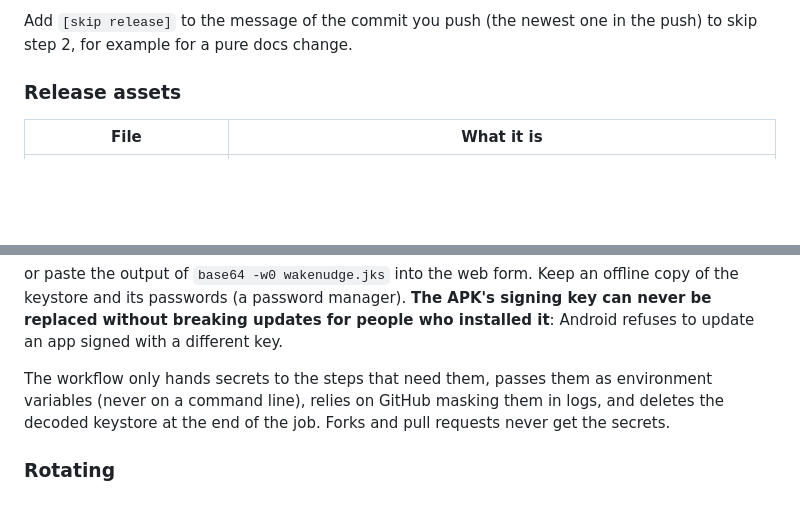
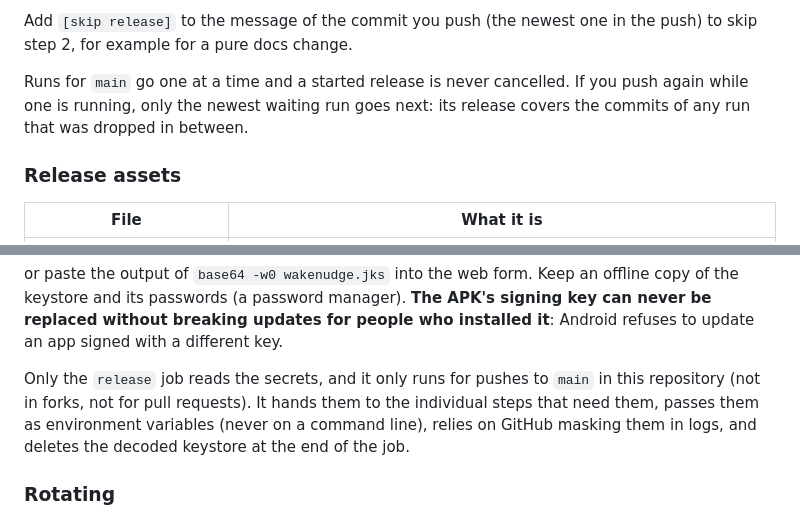
Before and after one commit to riyadmondol2006/WakeNudge, a Markdown page: docs/RELEASING.md, 2 parts joined by grey strips. Rendered like a GitHub page; blank space fills up the shorter version.

Commit message:
Clarify RELEASING.md: who can read the secrets, how queued pushes behave

```diff
--- a/docs/RELEASING.md
+++ b/docs/RELEASING.md
@@ -23,6 +23,9 @@ Every push to `main` becomes a release. There is no release branch, no tag to pu
 
 Add `[skip release]` to the message of the commit you push (the newest one in the push) to skip step 2, for example for
 a pure docs change.
+
+Runs for `main` go one at a time and a started release is never cancelled. If you push again while one is running, only
+the newest waiting run goes next: its release covers the commits of any run that was dropped in between.
 
 ### Release assets
 
@@ -113,9 +116,9 @@ or paste the output of `base64 -w0 wakenudge.jks` into the web form. Keep an off
 passwords (a password manager). **The APK's signing key can never be replaced without breaking updates for people who
 installed it**: Android refuses to update an app signed with a different key.
 
-The workflow only hands secrets to the steps that need them, passes them as environment variables (never on a command
-line), relies on GitHub masking them in logs, and deletes the decoded keystore at the end of the job. Forks and pull
-requests never get the secrets.
+Only the `release` job reads the secrets, and it only runs for pushes to `main` in this repository (not in forks, not for
+pull requests). It hands them to the individual steps that need them, passes them as environment variables (never on a
+command line), relies on GitHub masking them in logs, and deletes the decoded keystore at the end of the job.
 
 ### Rotating
 
```
